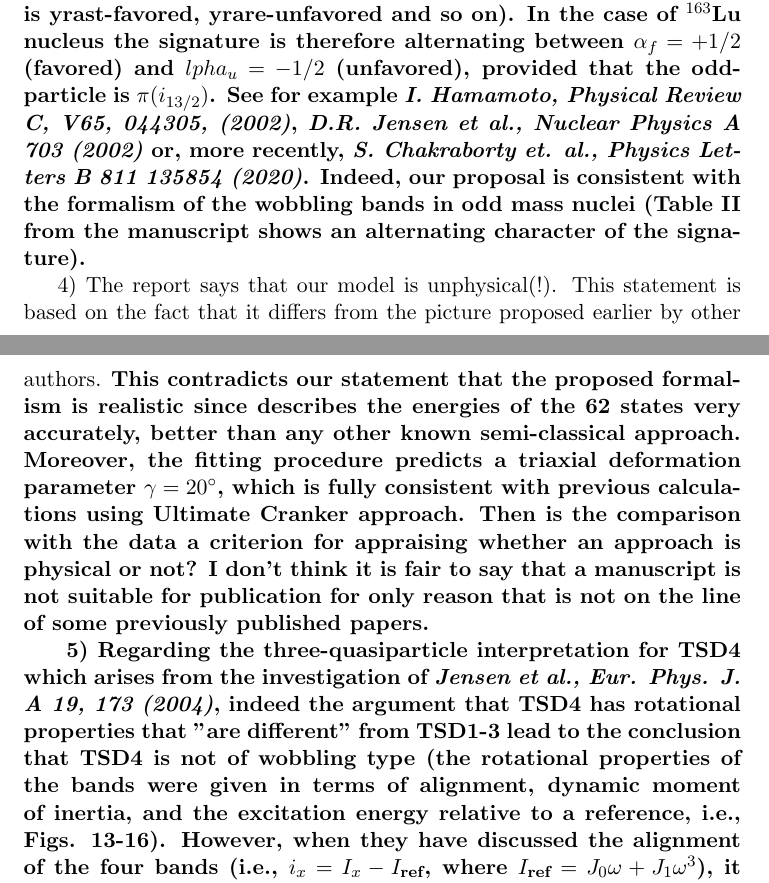
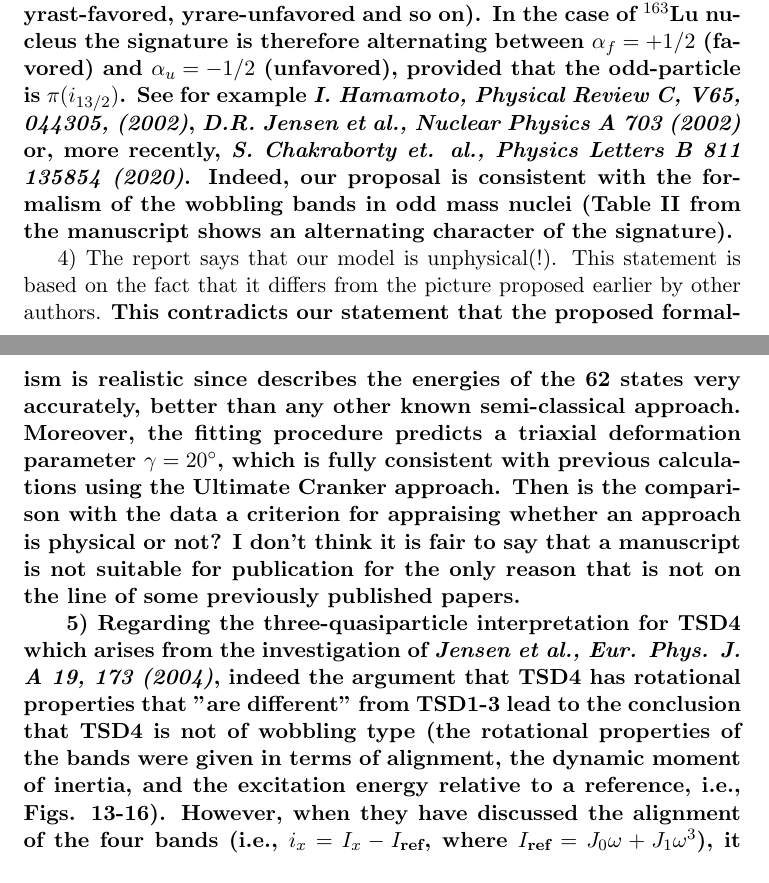
Before and after one commit to basavyr/Lu-163-SymmetryPartners, a LaTeX document (letter.tex): two parts of pages 1 and 2 of 2, joined at a grey line, cut so that both start at the same text. Compiled offline with pdfLaTeX.

Commit message:
adds Grammarly corrections to the letter comments

```diff
--- a/letter.tex
+++ b/letter.tex
@@ -10,11 +10,11 @@ Thank you for reading our manuscript and the valuable remarks. Here are the adde
 
 2) First of all, your remark that negative parity states do not exist since there is no octupole deformation is not correct, to my understanding. Octupole deformation implies seven degrees of freedom while here the core has only three (Euler angles fixing the position of the intrinsic frame of reference with respect to the laboratory one), involved in the three angular momentum components. Here, the parity operator acts in the space of angular momenta. The fact that the triaxial rotor has negative parity states is proved in the paragraph ”Remarkable the fact...” on page 3, the second column. These arguments may be found in any textbook on the triaxial rigid rotor. The case treated microscopically by Nazarewicz et. al. was also commented. \textbf{Furthermore, the simplex quantum number (that is, the eigenvalue of the $S_1$ operator) from the quoted paper is not a relevant quantity here, since, within the present formalism, the deformation that characterizes the nuclear system is the quadrupole deformed mean-field (with its single-particle strength parameter $V$ which is proportional to the axial deformation parameter $\beta$), and no odd-multipole terms are included. In fact, an odd-multipole term in the deformed potential would break the $D_2$ symmetry of the triaxial rotor Hamiltonian. As a result, signature and parity remain good quantum numbers in the current model.}
 
-3) In the beginning of your report you say that the accepted interpretation of the TSD bands in $^{163}$Lu is: TSD1 $i_{13/2}$, $\alpha = -1/2$ quasi-proton, 0 wobbling phonon, ..., etc. To our understanding, for this isotope the yrast band TSD1 is $i_{13/2}$,  $\alpha= +1/2$, ..., etc. Am I right? \textbf{It is known that the wobbling bands have an alternating signature behavior (that is yrast-favored, yrare-unfavored and so on). In the case of $^{163}$Lu nucleus the signature is therefore alternating between $\alpha_f=+1/2$ (favored) and $\a lpha_u=-1/2$ (unfavored), provided that the odd-particle is $\pi(i_{13/2})$. See for example \emph{I. Hamamoto, Physical Review C, V65, 044305, (2002)}, \emph{D.R. Jensen et al., Nuclear Physics A 703 (2002)} or, more recently, \emph{S. Chakraborty et. al., Physics Letters B 811 135854 (2020)}. Indeed, our proposal is consistent with the formalism of the wobbling bands in odd mass nuclei (Table II from the manuscript shows an alternating character of the signature).}
+3) In the beginning of your report you say that the accepted interpretation of the TSD bands in $^{163}$Lu is: TSD1 $i_{13/2}$, $\alpha = -1/2$ quasi-proton, 0 wobbling phonon, ..., etc. To our understanding, for this isotope the yrast band TSD1 is $i_{13/2}$,  $\alpha= +1/2$, ..., etc. Am I right? \textbf{It is known that the wobbling bands have an alternating signature behavior (that is yrast-favored, yrare-unfavored and so on). In the case of $^{163}$Lu nucleus the signature is therefore alternating between $\alpha_f=+1/2$ (favored) and $\alpha_u=-1/2$ (unfavored), provided that the odd-particle is $\pi(i_{13/2})$. See for example \emph{I. Hamamoto, Physical Review C, V65, 044305, (2002)}, \emph{D.R. Jensen et al., Nuclear Physics A 703 (2002)} or, more recently, \emph{S. Chakraborty et. al., Physics Letters B 811 135854 (2020)}. Indeed, our proposal is consistent with the formalism of the wobbling bands in odd mass nuclei (Table II from the manuscript shows an alternating character of the signature).}
 
-4) The report says that our model is unphysical(!). This statement is based on the fact that it differs from the picture proposed earlier by other authors. \textbf{This contradicts our statement that the proposed formalism is realistic since describes the energies of the 62 states very accurately, better than any other known semi-classical approach. Moreover, the fitting procedure predicts a triaxial deformation parameter $\gamma=20^\circ$, which is fully consistent with previous calculations using Ultimate Cranker approach. Then is the comparison with the data a criterion for appraising whether an approach is physical or not? I don’t think it is fair to say that a manuscript is not suitable for publication for only reason that is not on the line of some previously published papers.}
+4) The report says that our model is unphysical(!). This statement is based on the fact that it differs from the picture proposed earlier by other authors. \textbf{This contradicts our statement that the proposed formalism is realistic since describes the energies of the 62 states very accurately, better than any other known semi-classical approach. Moreover, the fitting procedure predicts a triaxial deformation parameter $\gamma=20^\circ$, which is fully consistent with previous calculations using the Ultimate Cranker approach. Then is the comparison with the data a criterion for appraising whether an approach is physical or not? I don’t think it is fair to say that a manuscript is not suitable for publication for the only reason that is not on the line of some previously published papers.}
 
 \textbf{
-5) Regarding the three-quasiparticle interpretation for TSD4 which arises from the investigation of \emph{Jensen et al., Eur. Phys. J. A 19, 173 (2004)}, indeed the argument that TSD4 has rotational properties that "are different" from TSD1-3 lead to the conclusion that TSD4 is not of wobbling type (the rotational properties of the bands were given in terms of alignment, dynamic moment of inertia, and the excitation energy relative to a reference, i.e., Figs. 13-16). However, when they have discussed the alignment of the four bands (i.e., $i_x=I_x-I_\text{ref}$, where $I_\text{ref}=J_0\omega+J_1\omega^3$), it was mentioned that the behavior of TSD4 relative to the TSD1-3 group is very sensitive to the magnitude of the parameters $J_0$ and $J_1$, so the large difference in $i_x$ can be diminished. Moreover, regarding the dynamic MOI $\mathcal{J}^{(2)}$, the fourth band seems to have quite similar behavior when compared to the previous three bands (see Fig. 13 from \emph{D.R. Jensen et al., Nuclear Physics A 703 (2002)}, and the paragraph at page 18 starting with "The TSD bands are all characterized by very similar dynamic moments of inertia..."). Based on these qualitative investigations, we do not believe that it is completely excluded the fact that TSD4 could belong in the same family of rotational bands as TSD1-3, having thus a wobbling character.}
+5) Regarding the three-quasiparticle interpretation for TSD4 which arises from the investigation of \emph{Jensen et al., Eur. Phys. J. A 19, 173 (2004)}, indeed the argument that TSD4 has rotational properties that "are different" from TSD1-3 lead to the conclusion that TSD4 is not of wobbling type (the rotational properties of the bands were given in terms of alignment, the dynamic moment of inertia, and the excitation energy relative to a reference, i.e., Figs. 13-16). However, when they have discussed the alignment of the four bands (i.e., $i_x=I_x-I_\text{ref}$, where $I_\text{ref}=J_0\omega+J_1\omega^3$), it was mentioned that the behavior of TSD4 relative to the TSD1-3 group is very sensitive to the magnitude of the parameters $J_0$ and $J_1$, so the large difference in $i_x$ can be diminished. Moreover, regarding the dynamic MOI $\mathcal{J}^{(2)}$, the fourth band seems to have quite similar behavior when compared to the previous three bands (see Fig. 13 from \emph{D.R. Jensen et al., Nuclear Physics A 703 (2002)}, and the paragraph at page 18 starting with "The TSD bands are all characterized by very similar dynamic moments of inertia..."). Based on these qualitative investigations, we do not believe that it is completely excluded the fact that TSD4 could belong in the same family of rotational bands as TSD1-3, having thus a wobbling character.}
 
 \end{document}
```
